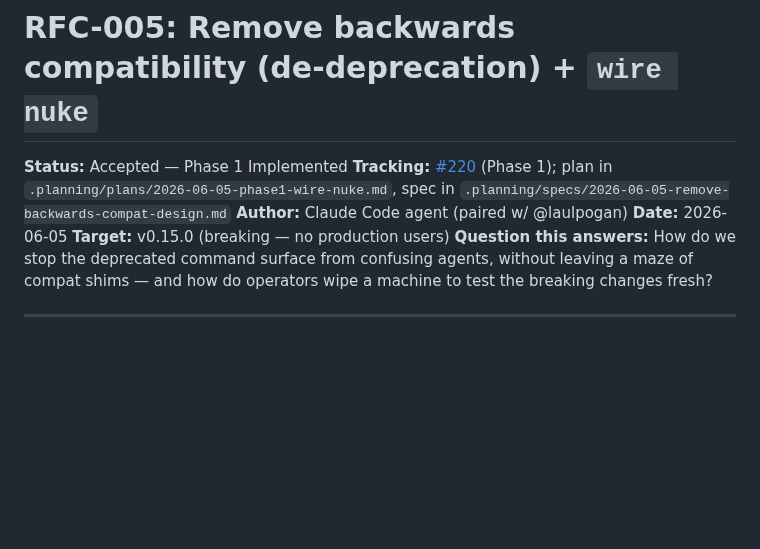
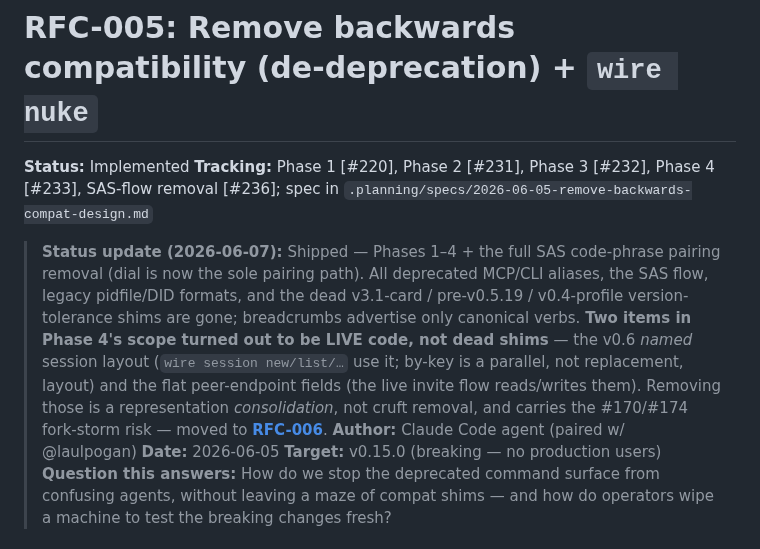
Before and after one commit to SlanchaAi/wire, a Markdown page: docs/rfc/0005-remove-backwards-compat.md, the part around the change. GitHub-like rendering; blank space fills up the shorter version.

```diff
--- a/docs/rfc/0005-remove-backwards-compat.md
+++ b/docs/rfc/0005-remove-backwards-compat.md
@@ -1,7 +1,9 @@
 # RFC-005: Remove backwards compatibility (de-deprecation) + `wire nuke`
 
-**Status:** Accepted — Phase 1 Implemented <!-- Draft | Discussion | Accepted | Rejected | Implemented | Superseded -->
-**Tracking:** [#220](https://github.com/SlanchaAi/wire/pull/220) (Phase 1); plan in `.planning/plans/2026-06-05-phase1-wire-nuke.md`, spec in `.planning/specs/2026-06-05-remove-backwards-compat-design.md`
+**Status:** Implemented <!-- Draft | Discussion | Accepted | Rejected | Implemented | Superseded -->
+**Tracking:** Phase 1 [#220], Phase 2 [#231], Phase 3 [#232], Phase 4 [#233], SAS-flow removal [#236]; spec in `.planning/specs/2026-06-05-remove-backwards-compat-design.md`
+
+> **Status update (2026-06-07):** Shipped — Phases 1–4 + the full SAS code-phrase pairing removal (dial is now the sole pairing path). All deprecated MCP/CLI aliases, the SAS flow, legacy pidfile/DID formats, and the dead v3.1-card / pre-v0.5.19 / v0.4-profile version-tolerance shims are gone; breadcrumbs advertise only canonical verbs. **Two items in Phase 4's scope turned out to be LIVE code, not dead shims** — the v0.6 *named* session layout (`wire session new/list/…` use it; by-key is a parallel, not replacement, layout) and the flat peer-endpoint fields (the live invite flow reads/writes them). Removing those is a representation *consolidation*, not cruft removal, and carries the #170/#174 fork-storm risk — moved to **[RFC-006](0006-consolidate-dual-representations.md)**.
 **Author:** Claude Code agent (paired w/ @laulpogan)
 **Date:** 2026-06-05
 **Target:** v0.15.0 (breaking — no production users)
```
Also changed, not shown: docs/rfc/0006-consolidate-dual-representations.md (added, +76 -0 lines).
